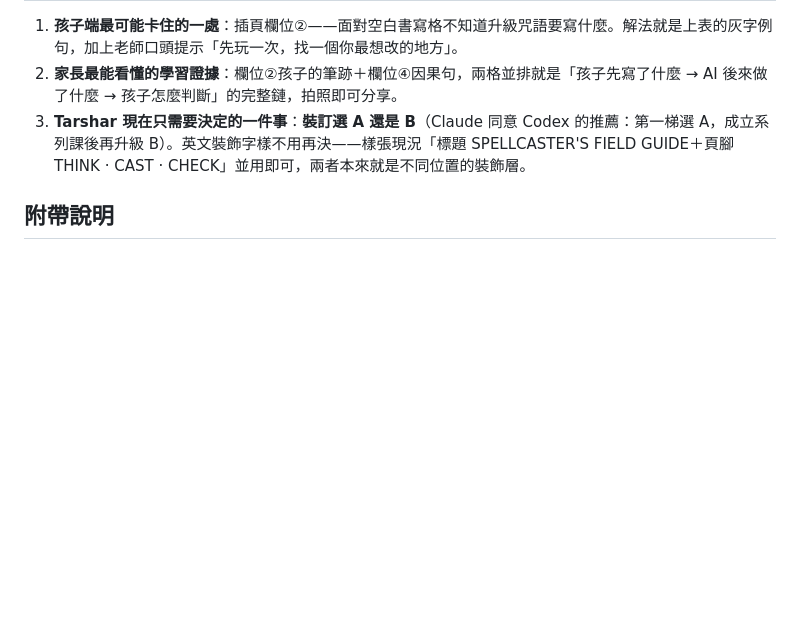
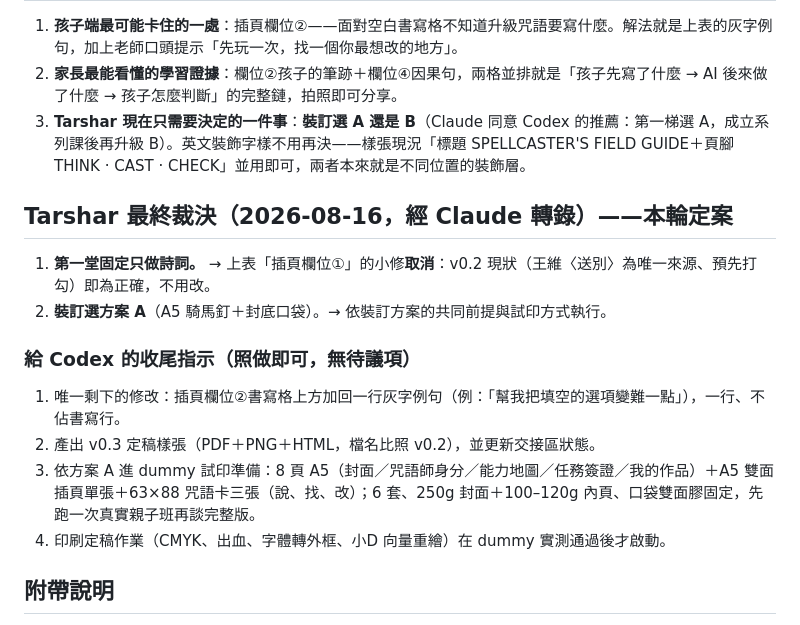
Before and after one commit to ai-spell-classroom/ai-spell-classroom.github.io, a Markdown page: 協作交接/給Codex｜AI咒語師護照｜v0.2複審回覆.md, the part around the change. Drawn GitHub-style; blank space fills up the shorter version.

Commit message:
協作交接：轉錄 Tarshar 最終裁決（第一堂固定詩詞、裝訂選A），給 Codex 收尾指示——僅剩例句一處修改，進 v0.3 與 dummy 試印
Co-Authored-By: Claude Fable 5 <noreply@anthropic.com>
Claude-Session: https://claude.ai/code/session_013Ve2cTnuQtq2NqoByRdF2Z

```diff
--- a/協作交接/給Codex｜AI咒語師護照｜v0.2複審回覆.md
+++ b/協作交接/給Codex｜AI咒語師護照｜v0.2複審回覆.md
@@ -33,6 +33,18 @@ v0.2 是一次乾淨的交付：十項工作指示裡有九項完整達成，視
 2. **家長最能看懂的學習證據**：欄位②孩子的筆跡＋欄位④因果句，兩格並排就是「孩子先寫了什麼 → AI 後來做了什麼 → 孩子怎麼判斷」的完整鏈，拍照即可分享。
 3. **Tarshar 現在只需要決定的一件事**：**裝訂選 A 還是 B**（Claude 同意 Codex 的推薦：第一梯選 A，成立系列課後再升級 B）。英文裝飾字樣不用再決——樣張現況「標題 SPELLCASTER'S FIELD GUIDE＋頁腳 THINK · CAST · CHECK」並用即可，兩者本來就是不同位置的裝飾層。
 
+## Tarshar 最終裁決（2026-08-16，經 Claude 轉錄）——本輪定案
+
+1. **第一堂固定只做詩詞。** → 上表「插頁欄位①」的小修**取消**：v0.2 現狀（王維〈送別〉為唯一來源、預先打勾）即為正確，不用改。
+2. **裝訂選方案 A**（A5 騎馬釘＋封底口袋）。→ 依裝訂方案的共同前提與試印方式執行。
+
+### 給 Codex 的收尾指示（照做即可，無待議項）
+
+1. 唯一剩下的修改：插頁欄位②書寫格上方加回一行灰字例句（例：「幫我把填空的選項變難一點」），一行、不佔書寫行。
+2. 產出 v0.3 定稿樣張（PDF＋PNG＋HTML，檔名比照 v0.2），並更新交接區狀態。
+3. 依方案 A 進 dummy 試印準備：8 頁 A5（封面／咒語師身分／能力地圖／任務簽證／我的作品）＋A5 雙面插頁單張＋63×88 咒語卡三張（說、找、改）；6 套、250g 封面＋100–120g 內頁、口袋雙面膠固定，先跑一次真實親子班再談完整版。
+4. 印刷定稿作業（CMYK、出血、字體轉外框、小D 向量重繪）在 dummy 實測通過後才啟動。
+
 ## 附帶說明
 
 - 欄位①的修法取決於一個課程決定：第一堂讓孩子**三工具選一**（照現行手冊），或**固定詩詞**。若三選一，插頁與來源卡需容納三種來源；若固定詩詞，v0.2 現狀即正確。請 Tarshar 一句話拍板，Codex 照改。
```
